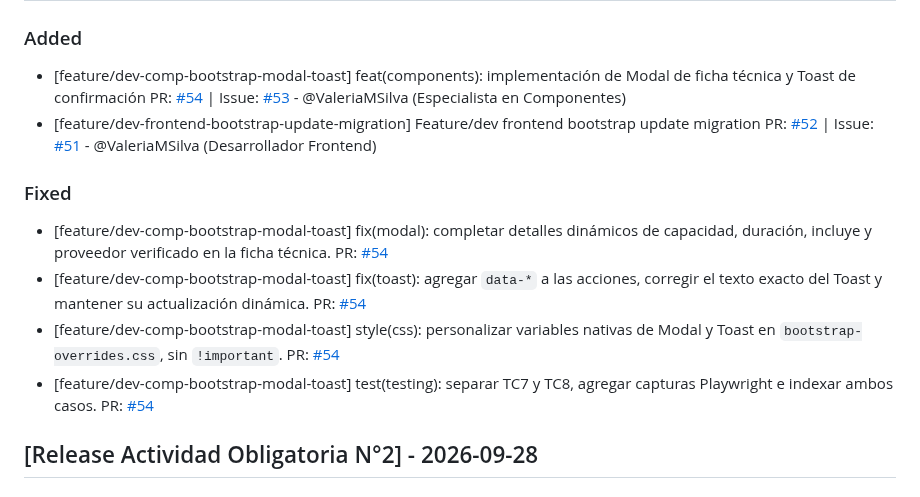
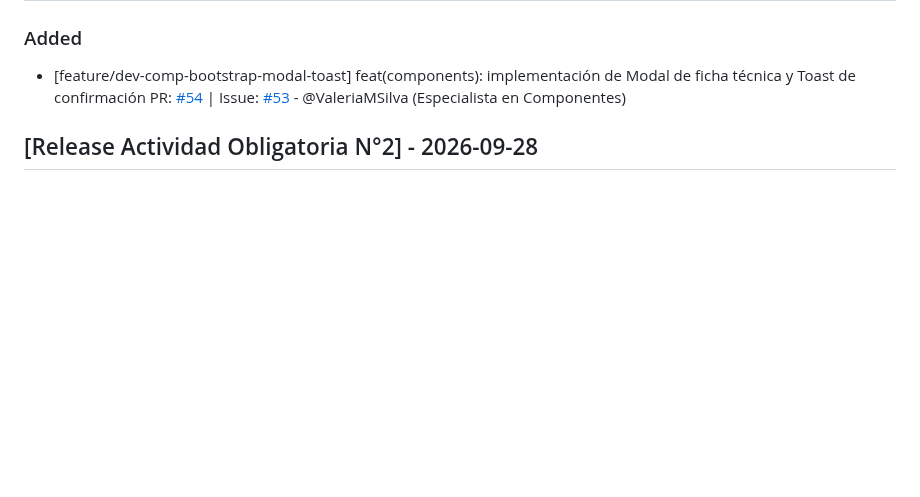
Before and after one commit to carolabenvenuto-uces/planit, a Markdown page: changelog.md, the part around the change. Rendered like a GitHub page; blank space fills up the shorter version.

Commit message:
docs(changelog): mantener entrada principal de la PR #54 bajo Added

```diff
--- a/changelog.md
+++ b/changelog.md
@@ -4,13 +4,6 @@
 
 ### Added
 - [feature/dev-comp-bootstrap-modal-toast] feat(components): implementación de Modal de ficha técnica y Toast de confirmación PR: [#54](https://github.com/carolabenvenuto-uces/planit/pull/54) | Issue: [#53](https://github.com/carolabenvenuto-uces/planit/issues/53) - @ValeriaMSilva (Especialista en Componentes)
-- [feature/dev-frontend-bootstrap-update-migration] Feature/dev frontend bootstrap update migration PR: [#52](https://github.com/carolabenvenuto-uces/planit/pull/52) | Issue: [#51](https://github.com/carolabenvenuto-uces/planit/issues/51) - @ValeriaMSilva (Desarrollador Frontend)
-
-### Fixed
-- [feature/dev-comp-bootstrap-modal-toast] fix(modal): completar detalles dinámicos de capacidad, duración, incluye y proveedor verificado en la ficha técnica. PR: [#54](https://github.com/carolabenvenuto-uces/planit/pull/54)
-- [feature/dev-comp-bootstrap-modal-toast] fix(toast): agregar `data-*` a las acciones, corregir el texto exacto del Toast y mantener su actualización dinámica. PR: [#54](https://github.com/carolabenvenuto-uces/planit/pull/54)
-- [feature/dev-comp-bootstrap-modal-toast] style(css): personalizar variables nativas de Modal y Toast en `bootstrap-overrides.css`, sin `!important`. PR: [#54](https://github.com/carolabenvenuto-uces/planit/pull/54)
-- [feature/dev-comp-bootstrap-modal-toast] test(testing): separar TC7 y TC8, agregar capturas Playwright e indexar ambos casos. PR: [#54](https://github.com/carolabenvenuto-uces/planit/pull/54)
 
 ## [Release Actividad Obligatoria N°2] - 2026-09-28
 
```
